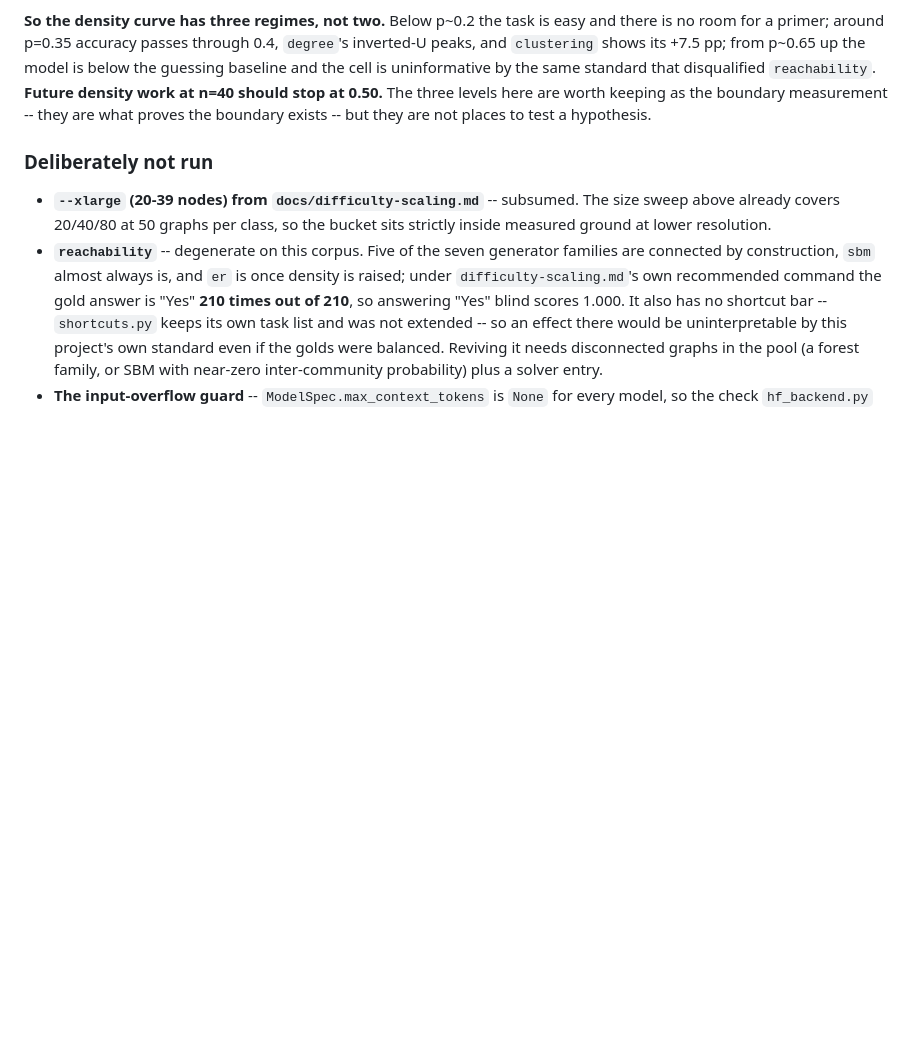
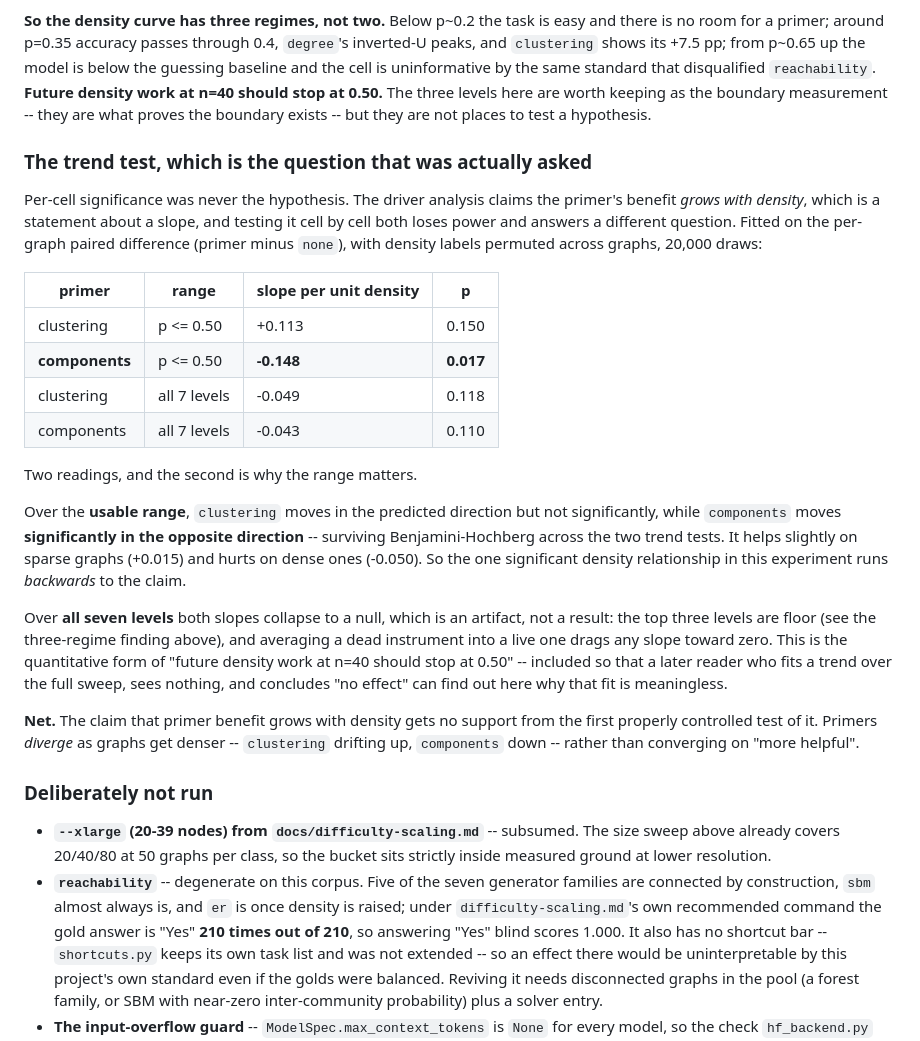
Before and after one commit to GalBrk/GraphTalk, a Markdown page: docs/primer-effects-and-power.md, the part around the change. Rendered like a GitHub page; blank space fills up the shorter version.

Commit message:
Test the density claim as a trend, which is what it actually asserts
The per-cell tables answer "is any cell significant" (nothing survives BH). The
driver analysis claims the primer's benefit GROWS with density -- a statement
about a slope. Testing that directly, by permuting density labels across graphs
over the per-graph paired difference:

  clustering, p<=0.50 : +0.113 per unit density, p=0.150
  components, p<=0.50 : -0.148 per unit density, p=0.017

Over the usable range clustering moves in the predicted direction but not
significantly, while components moves significantly in the OPPOSITE direction,
surviving BH across the two trend tests. The one significant density
relationship in this experiment runs backwards to the claim.

Fitted over all seven levels both slopes collapse to a null (-0.049 and -0.043,
both n.s.). That is an artifact of averaging the three floor levels into the
live ones, and it is recorded here on purpose: it is the quantitative form of
"future density work at n=40 should stop at 0.50", so a later reader who fits a
trend over the full sweep and sees nothing can find out why that fit is
meaningless rather than concluding "no effect".

Co-Authored-By: Claude Opus 5 (1M context) <noreply@anthropic.com>

```diff
--- a/docs/primer-effects-and-power.md
+++ b/docs/primer-effects-and-power.md
@@ -1002,6 +1002,44 @@ uninformative by the same standard that disqualified `reachability`. **Future
 density work at n=40 should stop at 0.50.** The three levels here are worth
 keeping as the boundary measurement -- they are what proves the boundary
 exists -- but they are not places to test a hypothesis.
+
+### The trend test, which is the question that was actually asked
+
+Per-cell significance was never the hypothesis. The driver analysis claims the
+primer's benefit *grows with density*, which is a statement about a slope, and
+testing it cell by cell both loses power and answers a different question. Fitted
+on the per-graph paired difference (primer minus `none`), with density labels
+permuted across graphs, 20,000 draws:
+
+| primer | range | slope per unit density | p |
+|---|---|---|---|
+| clustering | p <= 0.50 | +0.113 | 0.150 |
+| **components** | p <= 0.50 | **-0.148** | **0.017** |
+| clustering | all 7 levels | -0.049 | 0.118 |
+| components | all 7 levels | -0.043 | 0.110 |
+
+Two readings, and the second is why the range matters.
+
+Over the **usable range**, `clustering` moves in the predicted direction but not
+significantly, while `components` moves **significantly in the opposite
+direction** -- surviving Benjamini-Hochberg across the two trend tests. It helps
+slightly on sparse graphs (+0.015) and hurts on dense ones (-0.050). So the one
+significant density relationship in this experiment runs *backwards* to the
+claim.
+
+Over **all seven levels** both slopes collapse to a null, which is an artifact,
+not a result: the top three levels are floor (see the three-regime finding
+above), and averaging a dead instrument into a live one drags any slope toward
+zero. This is the quantitative form of "future density work at n=40 should stop
+at 0.50" -- included so that a later reader who fits a trend over the full
+sweep, sees nothing, and concludes "no effect" can find out here why that fit is
+meaningless.
+
+**Net.** The claim that primer benefit grows with density gets no support from
+the first properly controlled test of it. Primers *diverge* as graphs get
+denser -- `clustering` drifting up, `components` down -- rather than converging
+on "more helpful".
+
 ### Deliberately not run
 
 - **`--xlarge` (20-39 nodes) from `docs/difficulty-scaling.md`** -- subsumed.
```
